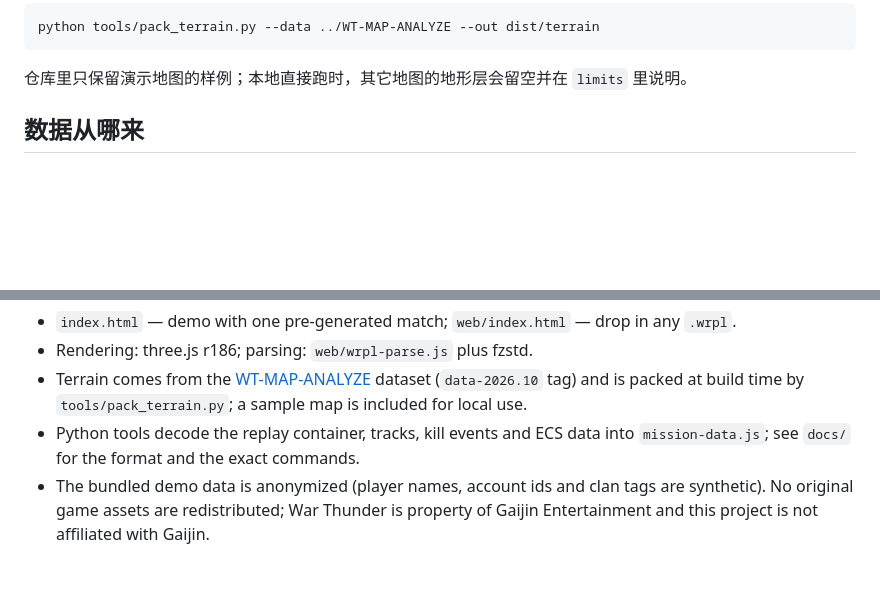
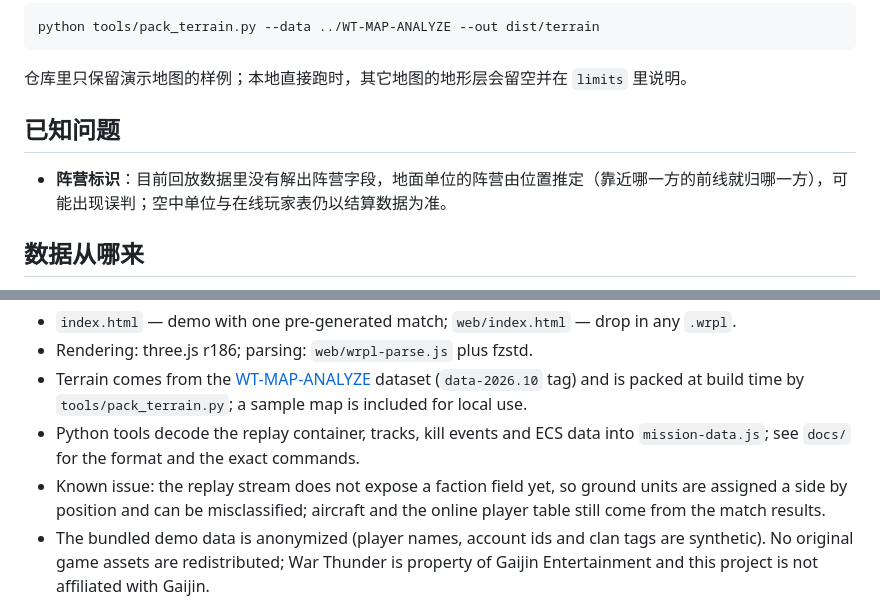
Before and after one commit to ShioUmiusi/WTACRP, a Markdown page: README.md, 2 parts joined by grey strips. Rendered like a GitHub page; blank space fills up the shorter version.

Commit message:
Document the inferred ground-unit faction

````diff
--- a/README.md
+++ b/README.md
@@ -40,6 +40,10 @@ python tools/pack_terrain.py --data ../WT-MAP-ANALYZE --out dist/terrain
 ```
 
 仓库里只保留演示地图的样例；本地直接跑时，其它地图的地形层会留空并在 `limits` 里说明。
+
+## 已知问题
+
+- **阵营标识**：目前回放数据里没有解出阵营字段，地面单位的阵营由位置推定（靠近哪一方的前线就归哪一方），可能出现误判；空中单位与在线玩家表仍以结算数据为准。
 
 ## 数据从哪来
 
@@ -95,6 +99,7 @@ Turn a War Thunder `.wrpl` replay into a minimal Ace Combat-style 3D scene: 3D t
 - Rendering: three.js r186; parsing: `web/wrpl-parse.js` plus fzstd.
 - Terrain comes from the [WT-MAP-ANALYZE](https://github.com/ShioUmiusi/WT-MAP-ANALYZE) dataset (`data-2026.10` tag) and is packed at build time by `tools/pack_terrain.py`; a sample map is included for local use.
 - Python tools decode the replay container, tracks, kill events and ECS data into `mission-data.js`; see `docs/` for the format and the exact commands.
+- Known issue: the replay stream does not expose a faction field yet, so ground units are assigned a side by position and can be misclassified; aircraft and the online player table still come from the match results.
 - The bundled demo data is anonymized (player names, account ids and clan tags are synthetic). No original game assets are redistributed; War Thunder is property of Gaijin Entertainment and this project is not affiliated with Gaijin.
 
 Code is MIT licensed.
````
